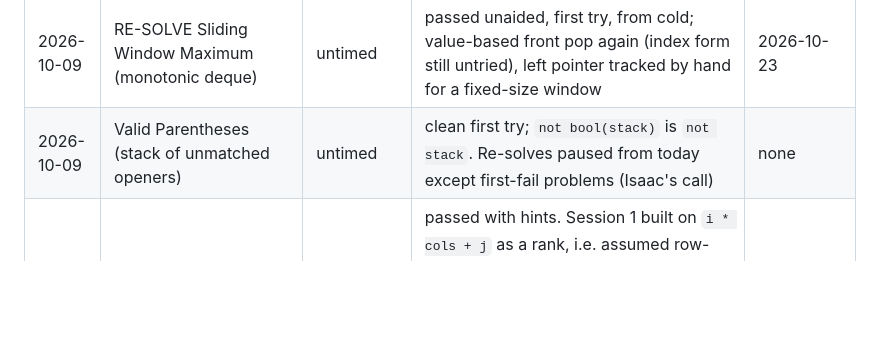
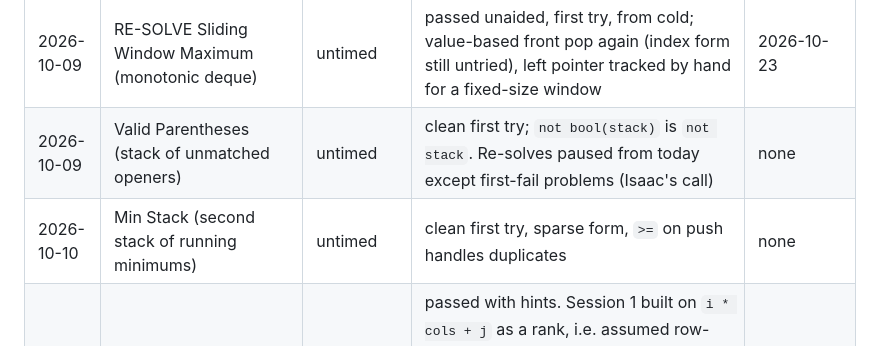
Before and after one commit to cmplx-xyttmt/dist-sys-and-interview-prep, a Markdown page: PROGRESS.md, the part around the change. Rendered like a GitHub page; blank space fills up the shorter version.

```diff
--- a/PROGRESS.md
+++ b/PROGRESS.md
@@ -50,6 +50,7 @@ _One line per daily slot. Time is minutes to a passing solution (or "DNF"). Fail
 | 2026-09-26 | Sliding Window Maximum (fixed window max, heap + lazy deletion) | untimed | heap + lazy deletion passed unaided, O(n log n), two structures kept in step by hand; then the O(n) monotonic deque after one leading question ("smaller and older elements are dead"), value-based front pop, correct but subtle | 2026-10-03 |
 | 2026-10-09 | RE-SOLVE Sliding Window Maximum (monotonic deque) | untimed | passed unaided, first try, from cold; value-based front pop again (index form still untried), left pointer tracked by hand for a fixed-size window | 2026-10-23 |
 | 2026-10-09 | Valid Parentheses (stack of unmatched openers) | untimed | clean first try; `not bool(stack)` is `not stack`. Re-solves paused from today except first-fail problems (Isaac's call) | none |
+| 2026-10-10 | Min Stack (second stack of running minimums) | untimed | clean first try, sparse form, `>=` on push handles duplicates | none |
 | 2026-09-24 | Kth Smallest Element in a Sorted Matrix (binary search on the answer + count predicate) — extra, came from Repovive's Logarithms section, not the NeetCode queue | two sessions, Sep 23 evening + Sep 24 | passed with hints. Session 1 built on `i * cols + j` as a rank, i.e. assumed row-major order is sorted order; needed the `[[1,5],[2,9]]` counterexample, and "row-major" was a new term. Session 2 had the count idea but the predicate `count(x) <= k`, which converges on the last F (14 on the k=8 case, not in the matrix) instead of the first T (13); needed the F/T table drawn to see that binary search finds a boundary, not any passing value. Only knew the template that returns `low`. Open: the O(n) staircase count, hinted, not attempted | 2026-10-01, and the count must be the O(n) staircase |
 
 ## Sunday reviews
```
Also changed, not shown: dsa/README.md (+1 -0 lines), dsa/min-stack.md (added, +24 -0 lines).
